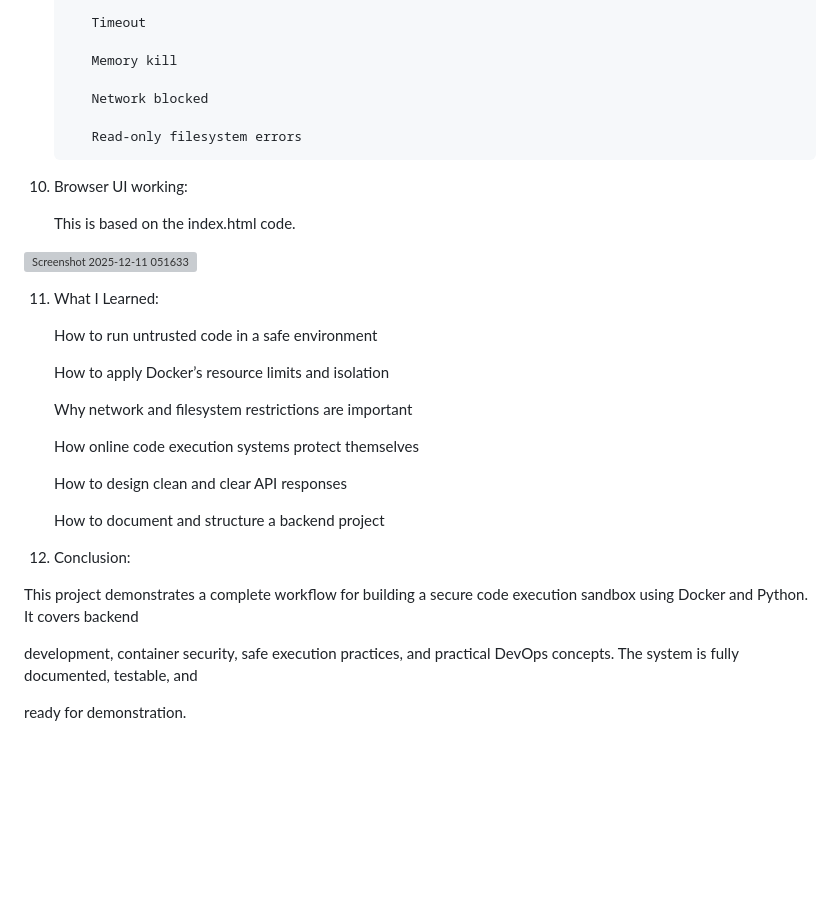
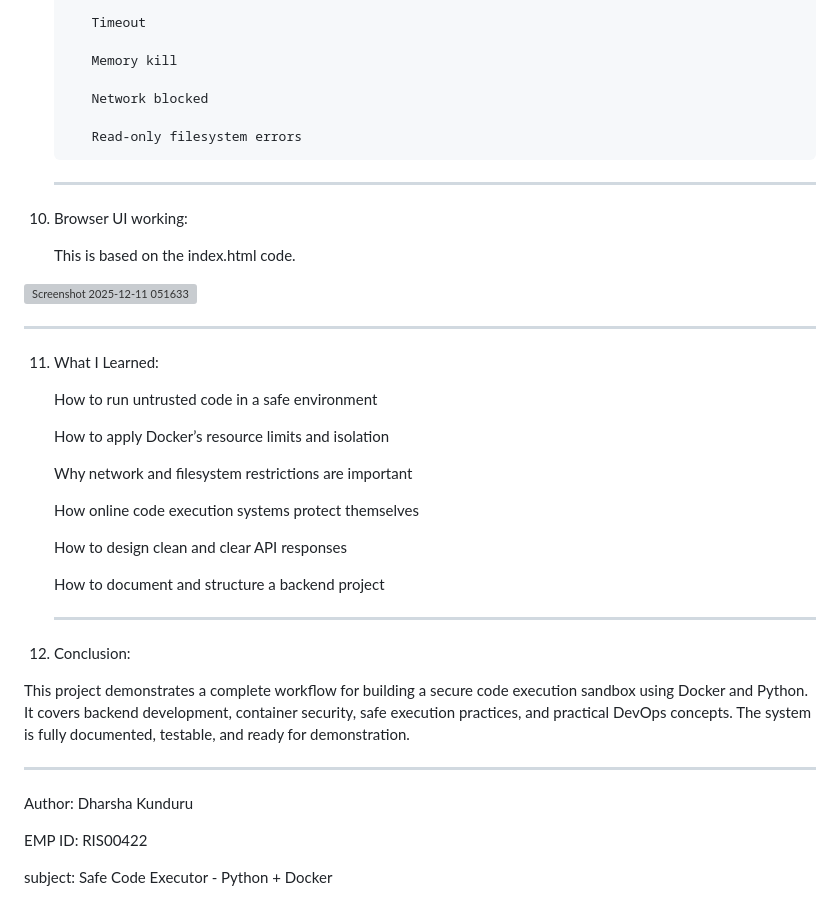
Before and after one commit to Dharsha26-git/Safe_code_executor, a Markdown page: README.md, the part around one of its changes. GitHub-like rendering; blank space fills up the shorter version; grey boxes are pictures that could not be loaded.

```diff
--- a/README.md
+++ b/README.md
@@ -196,12 +211,15 @@ The purpose of the project is to understand:
 
           Read-only filesystem errors
 
+   --------------------------------------
+
 12. Browser UI working:
 
     This is based on the index.html code.
 
 <img width="1363" height="516" alt="Screenshot 2025-12-11 051633" src="https://github.com/user-attachments/assets/7d6ceace-e63d-4d63-b128-4ced5e28acd9" />
 
+-----------------------
 
 11. What I Learned:
 
@@ -217,10 +235,18 @@ The purpose of the project is to understand:
 
     How to document and structure a backend project
 
-12. Conclusion:
+    --------------------------------------------
+
+13. Conclusion:
 
   This project demonstrates a complete workflow for building a secure code execution sandbox using Docker and Python. It covers backend
+  development, container security, safe execution practices, and practical DevOps concepts. The system is fully documented, testable, and
+  ready for demonstration.
 
-  development, container security, safe execution practices, and practical DevOps concepts. The system is fully documented, testable, and
+----------------------------------------------------
 
-  ready for demonstration.
+Author: Dharsha Kunduru
+
+EMP ID: RIS00422
+
+subject: Safe Code Executor - Python + Docker
```
Also changed, not shown: other parts of README.md (+16 -1 lines).
